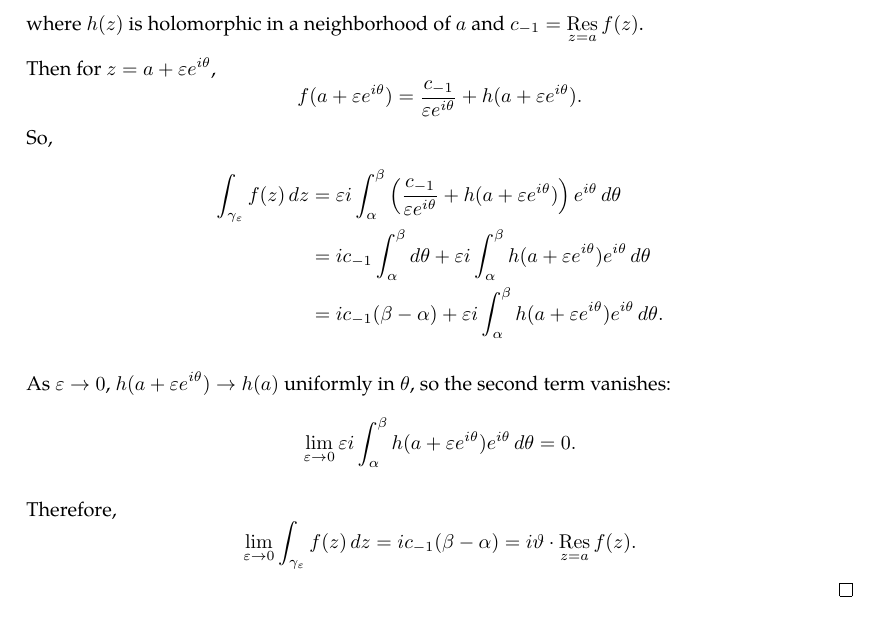
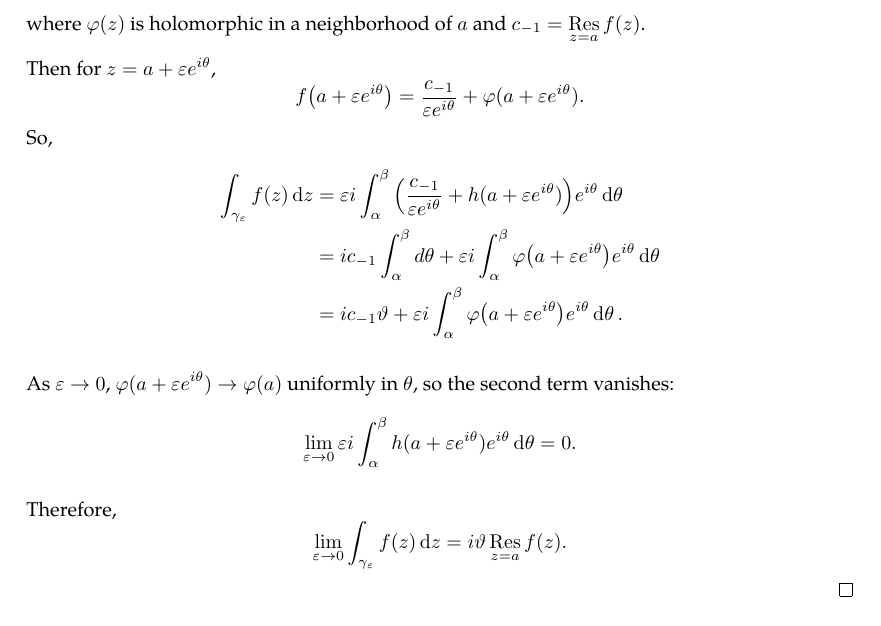
Before and after one commit to slipperking/complex-analysis-latex, a LaTeX document (main.tex): part of page 99 of 100, cut so that both start at the same text. Compiled offline with pdfLaTeX.

Commit message:
overleaf_to_git (Tue Jul  8 21:04:23 2025 -0700): update main.tex from r17349 to r17354

```diff
--- a/main.tex
+++ b/main.tex
@@ -2488,32 +2488,24 @@ Generally, if the function is even and integrated over \([0,\infty)\), then exte
     Parameterize \(\gamma_\varepsilon\) with \(z=a+\varepsilon e^{i\theta}\), where \(\theta\in[\alpha,\beta]\) and \(\beta-\alpha=\vartheta\). Then,
     \[\int_{\gamma_\varepsilon} f(z)\ddz = \int_\alpha^\beta f\qty(a+\varepsilon e^{i\theta}) \frac{dz}{d\theta}\dd{\theta} = \varepsilon i \int_\alpha^\beta f\qty(a+\varepsilon e^{i\theta}) e^{i\theta}\dd{\theta}.\]
     Since \(f\) has a simple pole at \(z=a\), we can write a Laurent expansion around \(a\) as
-    \[
-    f(z) = \frac{c_{-1}}{z-a} + h(z),
-    \]
-    where \(h(z)\) is holomorphic in a neighborhood of \(a\) and \(c_{-1} = \residue_{z=a}f(z)\).
-
-    Then for \(z = a + \varepsilon e^{i\theta}\),
-    \[
-    f(a + \varepsilon e^{i\theta}) = \frac{c_{-1}}{\varepsilon e^{i\theta}} + h(a + \varepsilon e^{i\theta}).
-    \]
+    \[f(z)=\frac{c_{-1}}{z-a}+\varphi(z),\]
+    where \(\varphi(z)\) is holomorphic in a neighborhood of \(a\) and \(c_{-1}=\residue_{z=a}f(z)\).
+
+    Then for \(z=a+\varepsilon e^{i\theta}\),
+    \[f\qty(a+\varepsilon e^{i\theta})=\frac{c_{-1}}{\varepsilon e^{i\theta}}+\varphi(a+\varepsilon e^{i\theta}).\]
     So,
     \begin{align*}
-        \int_{\gamma_\varepsilon} f(z)\,dz
-        &= \varepsilon i \int_\alpha^\beta \left( \frac{c_{-1}}{\varepsilon e^{i\theta}} + h(a + \varepsilon e^{i\theta}) \right) e^{i\theta} \, d\theta \\
-        &= i c_{-1} \int_\alpha^\beta d\theta + \varepsilon i \int_\alpha^\beta h(a + \varepsilon e^{i\theta}) e^{i\theta} \, d\theta \\
-        &= i c_{-1} (\beta - \alpha) + \varepsilon i \int_\alpha^\beta h(a + \varepsilon e^{i\theta}) e^{i\theta} \, d\theta.
+        \int_{\gamma_\varepsilon}f(z)\ddz
+        &= \varepsilon i \int_\alpha^\beta \qty(\frac{c_{-1}}{\varepsilon e^{i\theta}}+h(a + \varepsilon e^{i\theta}))e^{i\theta}\dd{\theta} \\
+        &= ic_{-1} \int_\alpha^\beta d\theta + \varepsilon i\int_\alpha^\beta\varphi\qty(a + \varepsilon e^{i\theta})e^{i\theta} \dd{\theta}\\
+        &= ic_{-1}\vartheta+\varepsilon i\int_\alpha^\beta \varphi\qty(a+\varepsilon e^{i\theta})e^{i\theta} \dd{\theta}.
     \end{align*}
 
-    As \(\varepsilon \to 0\), \(h(a + \varepsilon e^{i\theta}) \to h(a)\) uniformly in \(\theta\), so the second term vanishes:
-    \[
-    \lim_{\varepsilon \to 0} \varepsilon i \int_\alpha^\beta h(a + \varepsilon e^{i\theta}) e^{i\theta} \, d\theta = 0.
-    \]
+    As \(\varepsilon\to0\), \(\varphi(a+\varepsilon e^{i\theta})\to\varphi(a)\) uniformly in \(\theta\), so the second term vanishes:
+    \[\lim_{\varepsilon \to 0} \varepsilon i \int_\alpha^\beta h(a + \varepsilon e^{i\theta}) e^{i\theta}\dd{\theta}=0.\]
 
     Therefore,
-    \[
-    \lim_{\varepsilon \to 0} \int_{\gamma_\varepsilon} f(z)\,dz = i c_{-1} (\beta - \alpha) = i \vartheta \cdot \residue_{z=a} f(z).
-    \]
+    \[\lim_{\varepsilon \to 0} \int_{\gamma_\varepsilon} f(z)\ddz =i\vartheta\residue_{z=a} f(z).\]
 \end{proof}
 \subsection{Analytic Continuation}
 We
```
